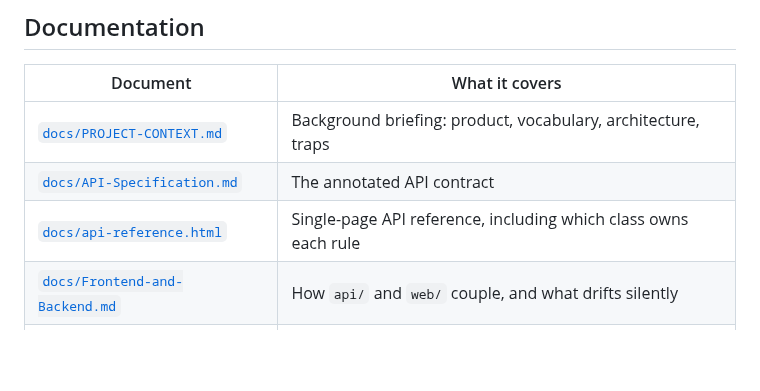
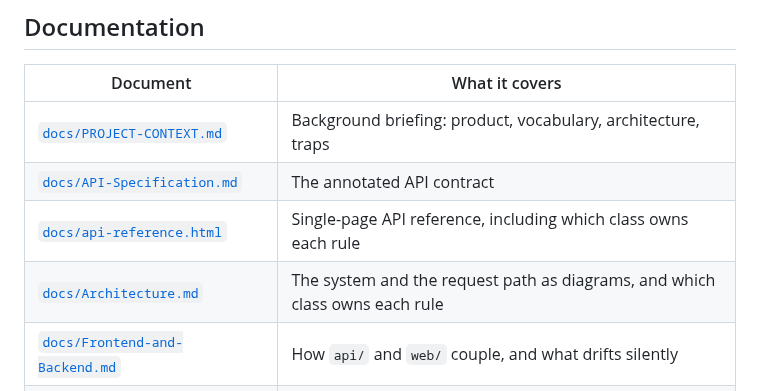
Before and after one commit to theintonerzero/cse3cap, a Markdown page: README.md, the part around the change. Rendered like a GitHub page; blank space fills up the shorter version.

```diff
--- a/README.md
+++ b/README.md
@@ -592,6 +592,7 @@ and the reasoning behind the unusual decisions.
 | [`docs/PROJECT-CONTEXT.md`](docs/PROJECT-CONTEXT.md)             | Background briefing: product, vocabulary, architecture, traps |
 | [`docs/API-Specification.md`](docs/API-Specification.md)         | The annotated API contract                                    |
 | [`docs/api-reference.html`](docs/api-reference.html)             | Single-page API reference, including which class owns each rule |
+| [`docs/Architecture.md`](docs/Architecture.md)                   | The system and the request path as diagrams, and which class owns each rule |
 | [`docs/Frontend-and-Backend.md`](docs/Frontend-and-Backend.md)   | How `api/` and `web/` couple, and what drifts silently        |
 | [`docs/Retention-and-Erasure.md`](docs/Retention-and-Erasure.md) | What is kept, what can be deleted, and what cannot            |
 | [`docs/Framework-Swap-Verification.md`](docs/Framework-Swap-Verification.md) | Proof the rubric is data, and what the seed cannot prove |
```
Also changed, not shown: docs/Architecture.md (added, +148 -0 lines).
